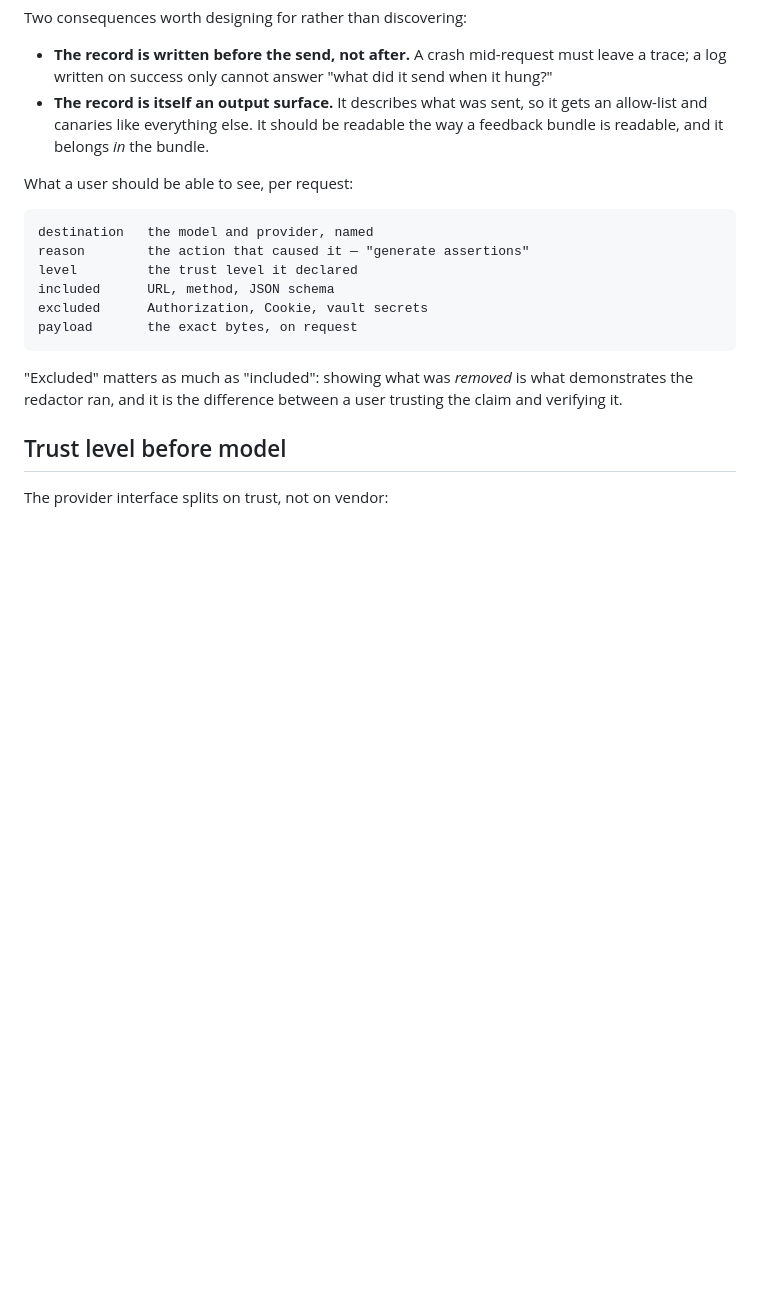
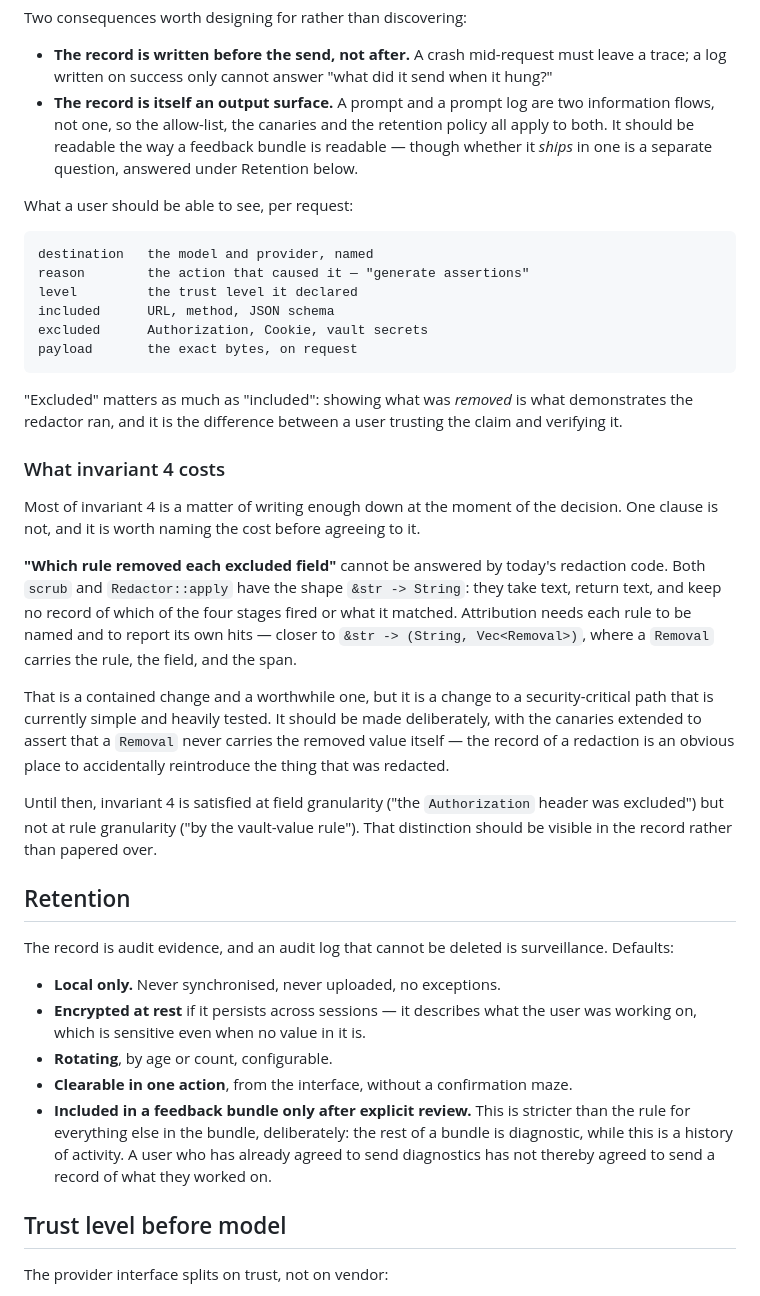
Before and after one commit to Alban-M/Gabrielbrowser, a Markdown page: docs/information-flow.md, the part around one of its changes. Rendered like a GitHub page; blank space fills up the shorter version.

Commit message:
A fourth invariant, and what one clause of it costs
Every information-flow decision is reproducible: which feature asked, which
trust level applied, which provider was chosen, which rule removed each
excluded field, which payload hash was approved, and which response belongs to
it.

Scoped deliberately to the decision rather than the outcome. A model's answer
is not reproducible and the invariant does not pretend otherwise — claiming it
would make the guarantee sound stronger while quietly making it false.

Most of this is a matter of writing enough down at the moment of the decision.
One clause is not. "Which rule removed each excluded field" cannot be answered
by the redaction code as it stands: both `scrub` and `Redactor::apply` are
`&str -> String`, taking text and returning text with no record of which stage
fired or what it matched. Attribution needs each rule named and reporting its
own hits — closer to `&str -> (String, Vec<Removal>)`.

That is contained and worth doing, but it is a change to a security-critical
path that is currently simple and heavily tested, so it is recorded as a cost
to accept deliberately rather than discovered halfway through. With one
warning attached: the canaries must be extended to assert a `Removal` never
carries the removed value, because the record of a redaction is an obvious
place to reintroduce the thing that was redacted. Until that lands, invariant 4
holds at field granularity but not at rule granularity, and the record should
say so rather than imply otherwise.

Retention is now written down. Local only, encrypted at rest if persisted,
rotating, clearable in one action — and included in a feedback bundle only
after explicit review, which is stricter than the rule for everything else in
a bundle. That is a correction to what this document said two commits ago. The
rest of a bundle is diagnostic; this is a history of activity, and someone who
agreed to send diagnostics has not thereby agreed to send a record of what they
were working on.

```diff
--- a/docs/information-flow.md
+++ b/docs/information-flow.md
@@ -141,9 +151,11 @@ Two consequences worth designing for rather than discovering:
 - **The record is written before the send, not after.** A crash mid-request
   must leave a trace; a log written on success only cannot answer "what did it
   send when it hung?"
-- **The record is itself an output surface.** It describes what was sent, so it
-  gets an allow-list and canaries like everything else. It should be readable
-  the way a feedback bundle is readable, and it belongs *in* the bundle.
+- **The record is itself an output surface.** A prompt and a prompt log are
+  two information flows, not one, so the allow-list, the canaries and the
+  retention policy all apply to both. It should be readable the way a feedback
+  bundle is readable — though whether it *ships* in one is a separate question,
+  answered under Retention below.
 
 What a user should be able to see, per request:
 
@@ -159,6 +171,45 @@ payload       the exact bytes, on request
 "Excluded" matters as much as "included": showing what was *removed* is what
 demonstrates the redactor ran, and it is the difference between a user trusting
 the claim and verifying it.
+
+### What invariant 4 costs
+
+Most of invariant 4 is a matter of writing enough down at the moment of the
+decision. One clause is not, and it is worth naming the cost before agreeing
+to it.
+
+**"Which rule removed each excluded field"** cannot be answered by today's
+redaction code. Both `scrub` and `Redactor::apply` have the shape
+`&str -> String`: they take text, return text, and keep no record of which of
+the four stages fired or what it matched. Attribution needs each rule to be
+named and to report its own hits — closer to `&str -> (String, Vec<Removal>)`,
+where a `Removal` carries the rule, the field, and the span.
+
+That is a contained change and a worthwhile one, but it is a change to a
+security-critical path that is currently simple and heavily tested. It should
+be made deliberately, with the canaries extended to assert that a `Removal`
+never carries the removed value itself — the record of a redaction is an
+obvious place to accidentally reintroduce the thing that was redacted.
+
+Until then, invariant 4 is satisfied at field granularity ("the `Authorization`
+header was excluded") but not at rule granularity ("by the vault-value rule").
+That distinction should be visible in the record rather than papered over.
+
+## Retention
+
+The record is audit evidence, and an audit log that cannot be deleted is
+surveillance. Defaults:
+
+- **Local only.** Never synchronised, never uploaded, no exceptions.
+- **Encrypted at rest** if it persists across sessions — it describes what the
+  user was working on, which is sensitive even when no value in it is.
+- **Rotating**, by age or count, configurable.
+- **Clearable in one action**, from the interface, without a confirmation maze.
+- **Included in a feedback bundle only after explicit review.** This is stricter
+  than the rule for everything else in the bundle, deliberately: the rest of a
+  bundle is diagnostic, while this is a history of activity. A user who has
+  already agreed to send diagnostics has not thereby agreed to send a record of
+  what they worked on.
 
 ## Trust level before model
 
```
Also changed, not shown: other parts of docs/information-flow.md (+14 -4 lines), README.md (+4 -4 lines).
